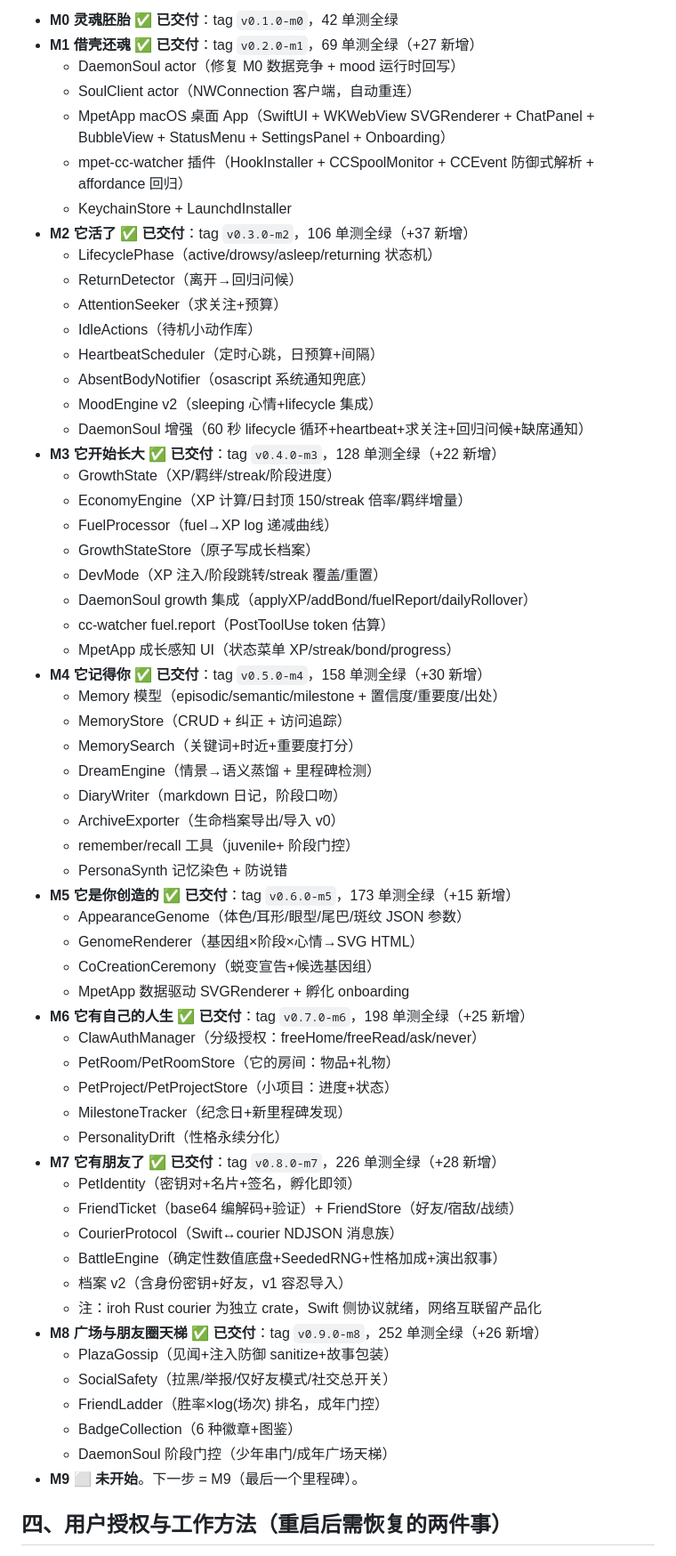
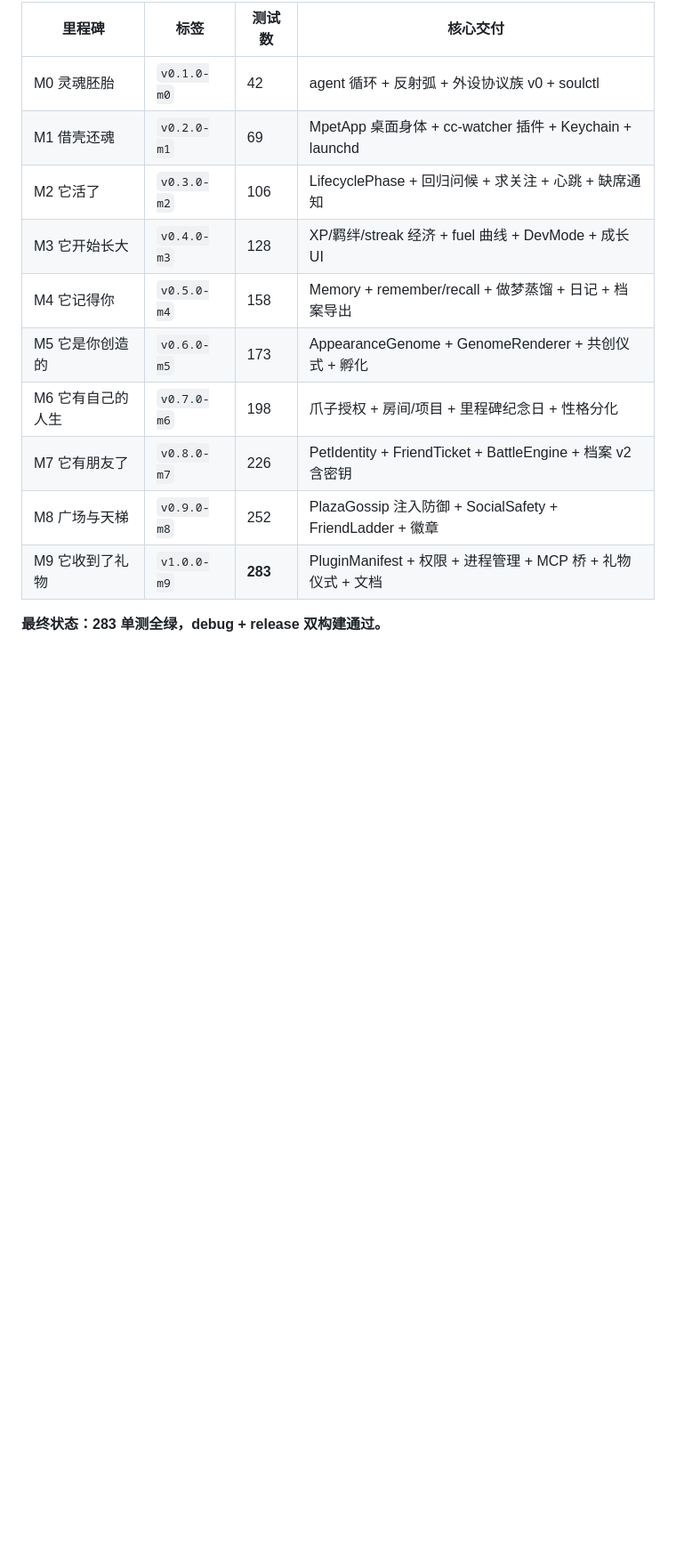
Before and after one commit to pcliangx/MacPet, a Markdown page: docs/HANDOVER.md, the part around one of its changes. Shown at 89% size. Rendered like a GitHub page; blank space fills up the shorter version.

```diff
--- a/docs/HANDOVER.md
+++ b/docs/HANDOVER.md
@@ -29,63 +22,16 @@ mpet = 住在 Mac 上的电子生命：灵魂是常驻 daemon 里的 LLM agent
 
-- **M0 灵魂胚胎 ✅ 已交付**：tag `v0.1.0-m0`，42 单测全绿
-- **M1 借壳还魂 ✅ 已交付**：tag `v0.2.0-m1`，69 单测全绿（+27 新增）
-  - DaemonSoul actor（修复 M0 数据竞争 + mood 运行时回写）
-  - SoulClient actor（NWConnection 客户端，自动重连）
-  - MpetApp macOS 桌面 App（SwiftUI + WKWebView SVGRenderer + ChatPanel + BubbleView + StatusMenu + SettingsPanel + Onboarding）
-  - mpet-cc-watcher 插件（HookInstaller + CCSpoolMonitor + CCEvent 防御式解析 + affordance 回归）
-  - KeychainStore + LaunchdInstaller
-- **M2 它活了 ✅ 已交付**：tag `v0.3.0-m2`，106 单测全绿（+37 新增）
-  - LifecyclePhase（active/drowsy/asleep/returning 状态机）
-  - ReturnDetector（离开→回归问候）
-  - AttentionSeeker（求关注+预算）
-  - IdleActions（待机小动作库）
-  - HeartbeatScheduler（定时心跳，日预算+间隔）
-  - AbsentBodyNotifier（osascript 系统通知兜底）
-  - MoodEngine v2（sleeping 心情+lifecycle 集成）
-  - DaemonSoul 增强（60 秒 lifecycle 循环+heartbeat+求关注+回归问候+缺席通知）
-- **M3 它开始长大 ✅ 已交付**：tag `v0.4.0-m3`，128 单测全绿（+22 新增）
-  - GrowthState（XP/羁绊/streak/阶段进度）
-  - EconomyEngine（XP 计算/日封顶 150/streak 倍率/羁绊增量）
-  - FuelProcessor（fuel→XP log 递减曲线）
-  - GrowthStateStore（原子写成长档案）
-  - DevMode（XP 注入/阶段跳转/streak 覆盖/重置）
-  - DaemonSoul growth 集成（applyXP/addBond/fuelReport/dailyRollover）
-  - cc-watcher fuel.report（PostToolUse token 估算）
-  - MpetApp 成长感知 UI（状态菜单 XP/streak/bond/progress）
-- **M4 它记得你 ✅ 已交付**：tag `v0.5.0-m4`，158 单测全绿（+30 新增）
-  - Memory 模型（episodic/semantic/milestone + 置信度/重要度/出处）
-  - MemoryStore（CRUD + 纠正 + 访问追踪）
-  - MemorySearch（关键词+时近+重要度打分）
-  - DreamEngine（情景→语义蒸馏 + 里程碑检测）
-  - DiaryWriter（markdown 日记，阶段口吻）
-  - ArchiveExporter（生命档案导出/导入 v0）
-  - remember/recall 工具（juvenile+ 阶段门控）
-  - PersonaSynth 记忆染色 + 防说错
-- **M5 它是你创造的 ✅ 已交付**：tag `v0.6.0-m5`，173 单测全绿（+15 新增）
-  - AppearanceGenome（体色/耳形/眼型/尾巴/斑纹 JSON 参数）
-  - GenomeRenderer（基因组×阶段×心情→SVG HTML）
-  - CoCreationCeremony（蜕变宣告+候选基因组）
-  - MpetApp 数据驱动 SVGRenderer + 孵化 onboarding
-- **M6 它有自己的人生 ✅ 已交付**：tag `v0.7.0-m6`，198 单测全绿（+25 新增）
-  - ClawAuthManager（分级授权：freeHome/freeRead/ask/never）
-  - PetRoom/PetRoomStore（它的房间：物品+礼物）
-  - PetProject/PetProjectStore（小项目：进度+状态）
-  - MilestoneTracker（纪念日+新里程碑发现）
-  - PersonalityDrift（性格永续分化）
-- **M7 它有朋友了 ✅ 已交付**：tag `v0.8.0-m7`，226 单测全绿（+28 新增）
-  - PetIdentity（密钥对+名片+签名，孵化即领）
-  - FriendTicket（base64 编解码+验证）+ FriendStore（好友/宿敌/战绩）
-  - CourierProtocol（Swift↔courier NDJSON 消息族）
-  - BattleEngine（确定性数值底盘+SeededRNG+性格加成+演出叙事）
-  - 档案 v2（含身份密钥+好友，v1 容忍导入）
-  - 注：iroh Rust courier 为独立 crate，Swift 侧协议就绪，网络互联留产品化
-- **M8 广场与朋友圈天梯 ✅ 已交付**：tag `v0.9.0-m8`，252 单测全绿（+26 新增）
-  - PlazaGossip（见闻+注入防御 sanitize+故事包装）
-  - SocialSafety（拉黑/举报/仅好友模式/社交总开关）
-  - FriendLadder（胜率×log(场次) 排名，成年门控）
-  - BadgeCollection（6 种徽章+图鉴）
-  - DaemonSoul 阶段门控（少年串门/成年广场天梯）
-- **M9 ⬜ 未开始**。下一步 = M9（最后一个里程碑）。
+| 里程碑 | 标签 | 测试数 | 核心交付 |
+|---|---|---|---|
+| M0 灵魂胚胎 | `v0.1.0-m0` | 42 | agent 循环 + 反射弧 + 外设协议族 v0 + soulctl |
+| M1 借壳还魂 | `v0.2.0-m1` | 69 | MpetApp 桌面身体 + cc-watcher 插件 + Keychain + launchd |
+| M2 它活了 | `v0.3.0-m2` | 106 | LifecyclePhase + 回归问候 + 求关注 + 心跳 + 缺席通知 |
+| M3 它开始长大 | `v0.4.0-m3` | 128 | XP/羁绊/streak 经济 + fuel 曲线 + DevMode + 成长 UI |
+| M4 它记得你 | `v0.5.0-m4` | 158 | Memory + remember/recall + 做梦蒸馏 + 日记 + 档案导出 |
+| M5 它是你创造的 | `v0.6.0-m5` | 173 | AppearanceGenome + GenomeRenderer + 共创仪式 + 孵化 |
+| M6 它有自己的人生 | `v0.7.0-m6` | 198 | 爪子授权 + 房间/项目 + 里程碑纪念日 + 性格分化 |
+| M7 它有朋友了 | `v0.8.0-m7` | 226 | PetIdentity + FriendTicket + BattleEngine + 档案 v2 含密钥 |
+| M8 广场与天梯 | `v0.9.0-m8` | 252 | PlazaGossip 注入防御 + SocialSafety + FriendLadder + 徽章 |
+| M9 它收到了礼物 | `v1.0.0-m9` | **283** | PluginManifest + 权限 + 进程管理 + MCP 桥 + 礼物仪式 + 文档 |
 
-## 四、用户授权与工作方法（重启后需恢复的两件事）
+**最终状态：283 单测全绿，debug + release 双构建通过。**
 
```
Also changed, not shown: other parts of docs/HANDOVER.md (+60 -55 lines), README.md (+34 -32 lines), 1 other file.
